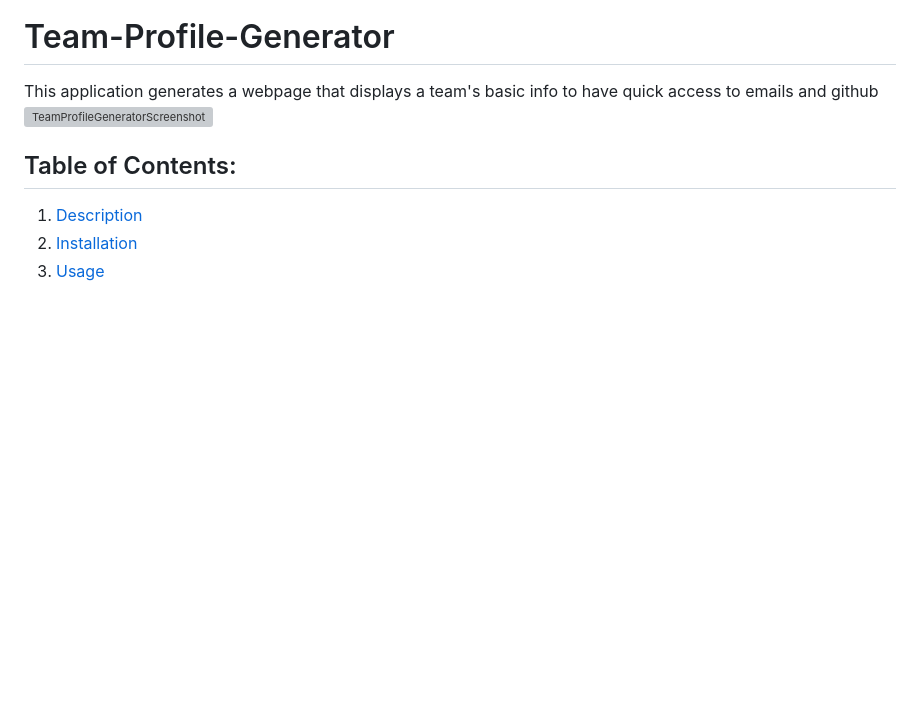
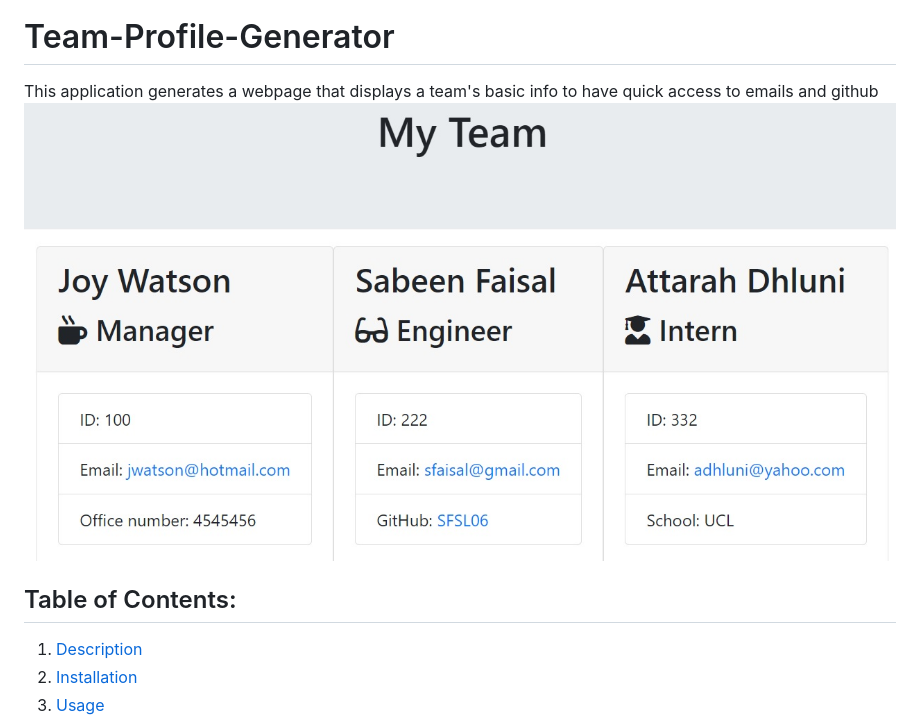
Before and after one commit to SFSL06/Team-Profile-Generator, a Markdown page: README.md, the part around the change. GitHub-like rendering; pictures changed too: TPGScreenshot.jpg (added); blank space fills up the shorter version; grey boxes are pictures that could not be loaded.

```diff
--- a/README.md
+++ b/README.md
@@ -1,6 +1,6 @@
 # Team-Profile-Generator
 This application generates a webpage that displays a team's basic info to have quick access to emails and github
-![TeamProfileGeneratorScreenshot](/TPGScreenshot1.jpg)
+![TeamProfileGeneratorScreenshot](/TPGScreenshot.jpg)
 
 ## Table of Contents:
   1. [Description](#description)
```
Also changed, not shown: 6 other files.
